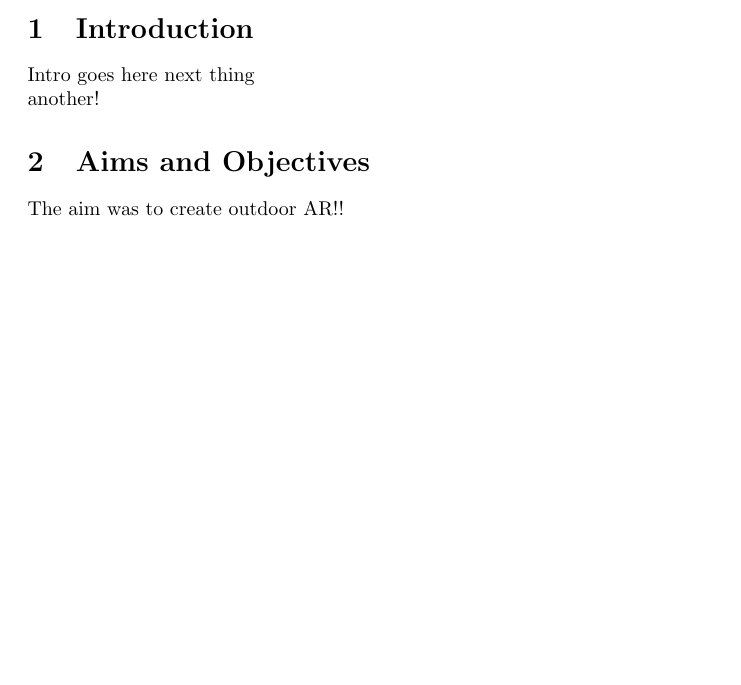
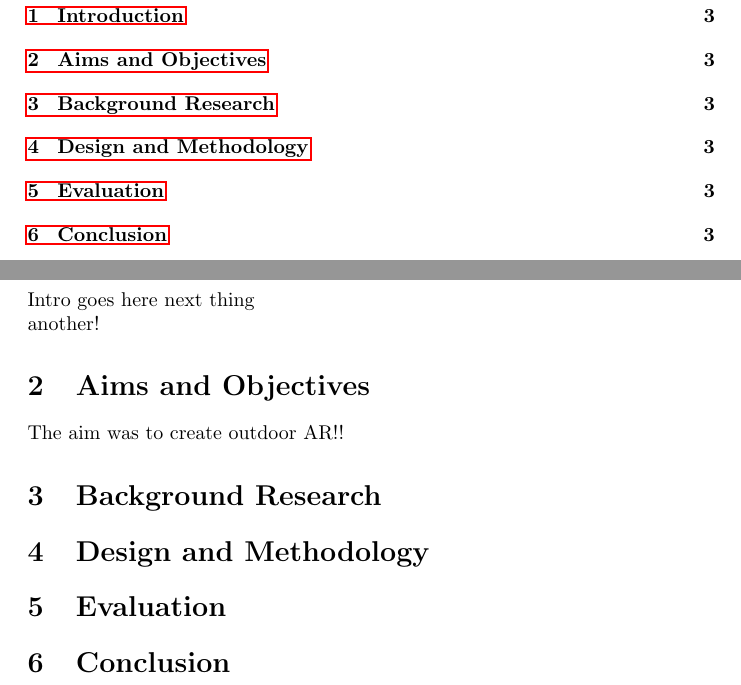
Before and after one commit to ijtan/Y2S2_IAPT_SERVER, a LaTeX document (report/IAPT_Documentation.tex): part of the page before the commit and two parts of pages 2 and 3 of 4 after it, the two joined at a grey line, cut so that both start at the same text, the shorter picture padded with empty space. Compiled offline with pdfLaTeX.

Commit message:
added sections

```diff
--- a/report/IAPT_Documentation.tex
+++ b/report/IAPT_Documentation.tex
@@ -37,17 +39,15 @@
   \section{Aims and Objectives}
     \input{sections/Aims}
 
-  % \section{Background}
-  %   \input{sections/Background}
+  \section{Background Research}
+    \input{sections/Background}
 
-  % \section{Design and Methodology}
-  %   \label{Design}
-  %   \input{sections/Design and Methodology}
+  \section{Design and Methodology}
+    \label{Design}
+    \input{sections/Design}
 
-  % \section{Evaluation}
-  % \label{Evaluation}
-  %   \input{sections/Evaluation}
+  \section{Evaluation}
+  \label{Evaluation}
+    \input{sections/Evaluation}
 
-  % \section{Conclusion and Future Work}
-  % \label{Conclusion}
-  %   \input{sections/Conclusion}
+  \section{Conclusion}
```
Also changed, not shown: report/IAPT_Documentation.bbl (added), report/IAPT_Documentation.pdf, report/sections/Background.tex (added), report/sections/Conclusion.tex (added), report/sections/Design.tex (added), report/sections/Evaluation.tex (added), report/IAPT_Documentation.tex (11 more changed lines), 8 other files.
